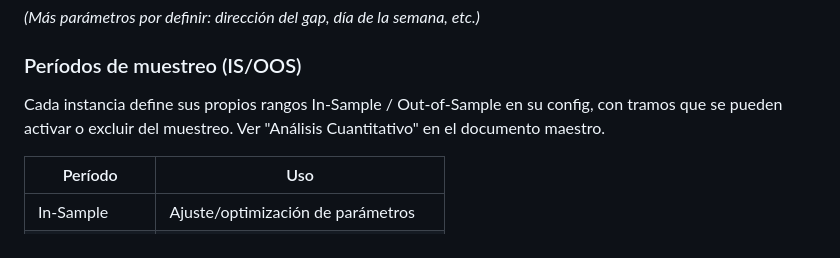
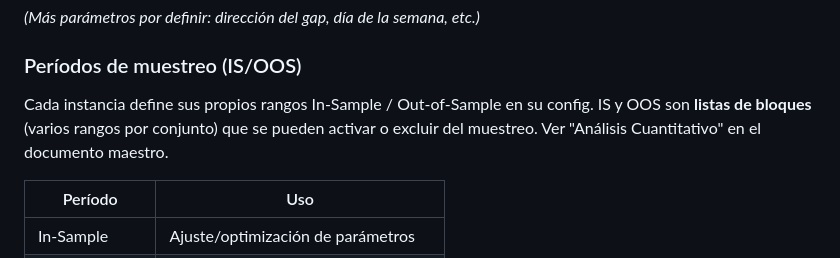
Before and after one commit to jjsamcar/START, a Markdown page: strategies/docs/01_overnight_gap.md, the part around the change. Rendered like a GitHub page.

```diff
--- a/strategies/docs/01_overnight_gap.md
+++ b/strategies/docs/01_overnight_gap.md
@@ -54,7 +54,7 @@ Cada activo se opera como una instancia independiente con sus propios parámetro
 
 ### Períodos de muestreo (IS/OOS)
 
-Cada instancia define sus propios rangos In-Sample / Out-of-Sample en su config, con tramos que se pueden activar o excluir del muestreo. Ver "Análisis Cuantitativo" en el documento maestro.
+Cada instancia define sus propios rangos In-Sample / Out-of-Sample en su config. IS y OOS son **listas de bloques** (varios rangos por conjunto) que se pueden activar o excluir del muestreo. Ver "Análisis Cuantitativo" en el documento maestro.
 
 | Período | Uso |
 |---|---|
```
Also changed, not shown: JJ_Trading_System.md (+11 -6 lines).
